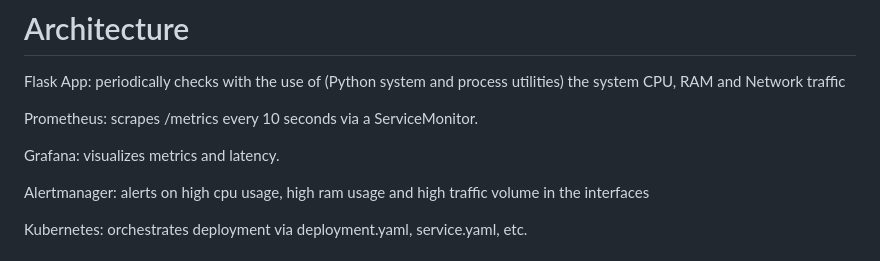
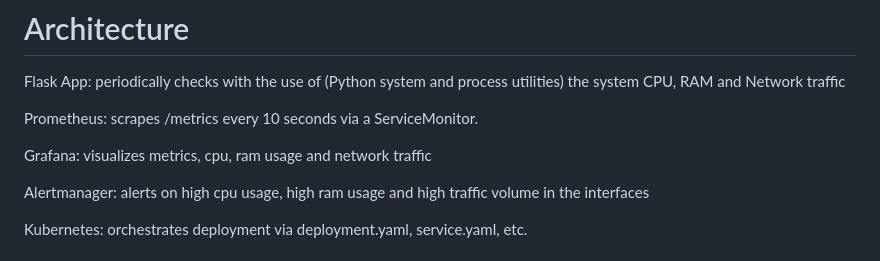
Before and after one commit to Luismd2025/MonitoringCPU-RAM-NET, a Markdown page: README.md, the part around the change. GitHub-like rendering.

```diff
--- a/README.md
+++ b/README.md
@@ -9,7 +9,7 @@ Flask App: periodically checks with the use of (Python system and process utilit
 
 Prometheus: scrapes /metrics every 10 seconds via a ServiceMonitor.
 
-Grafana: visualizes metrics and latency.
+Grafana: visualizes metrics, cpu, ram usage and network traffic
 
 Alertmanager: alerts on high cpu usage, high ram usage and high traffic volume in the interfaces
 
```
